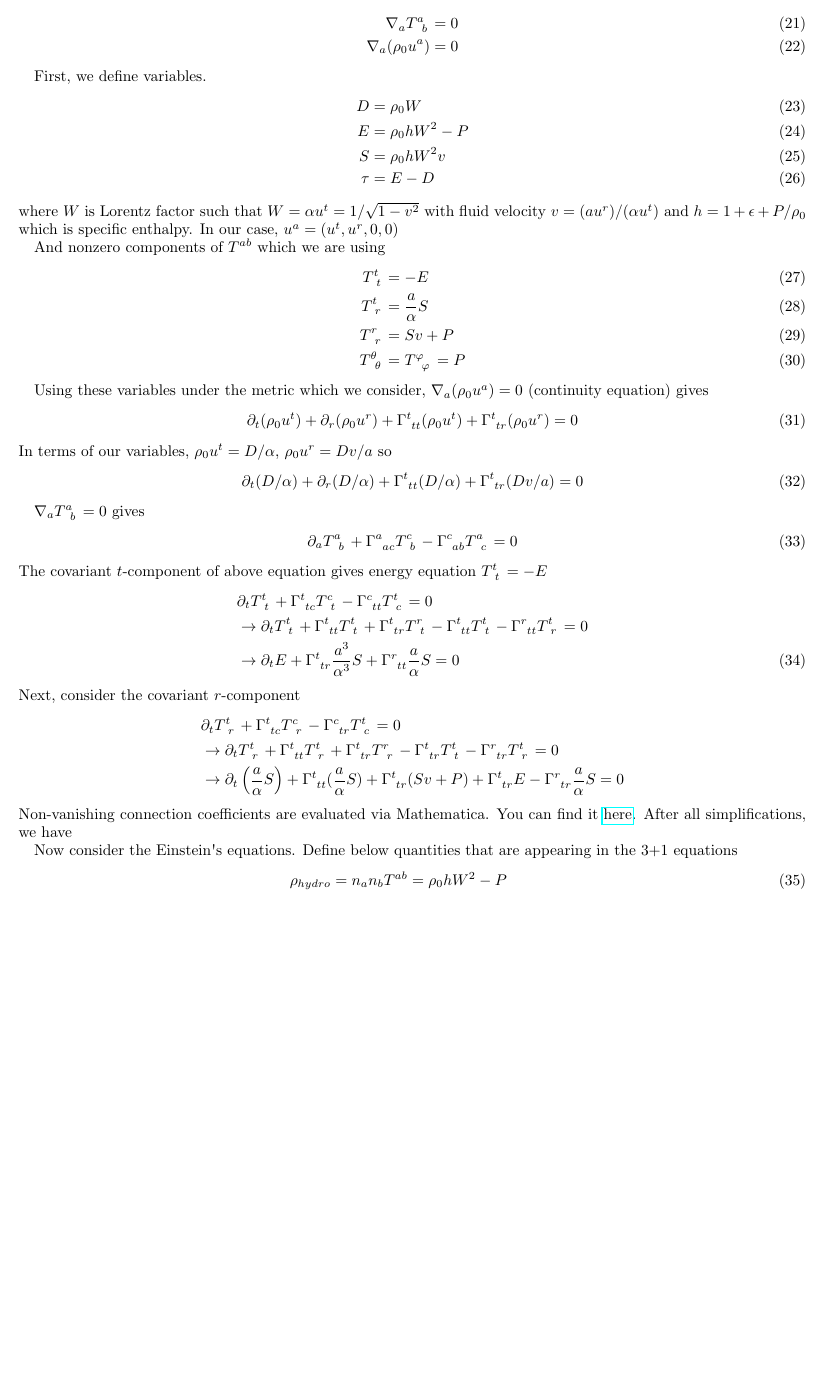
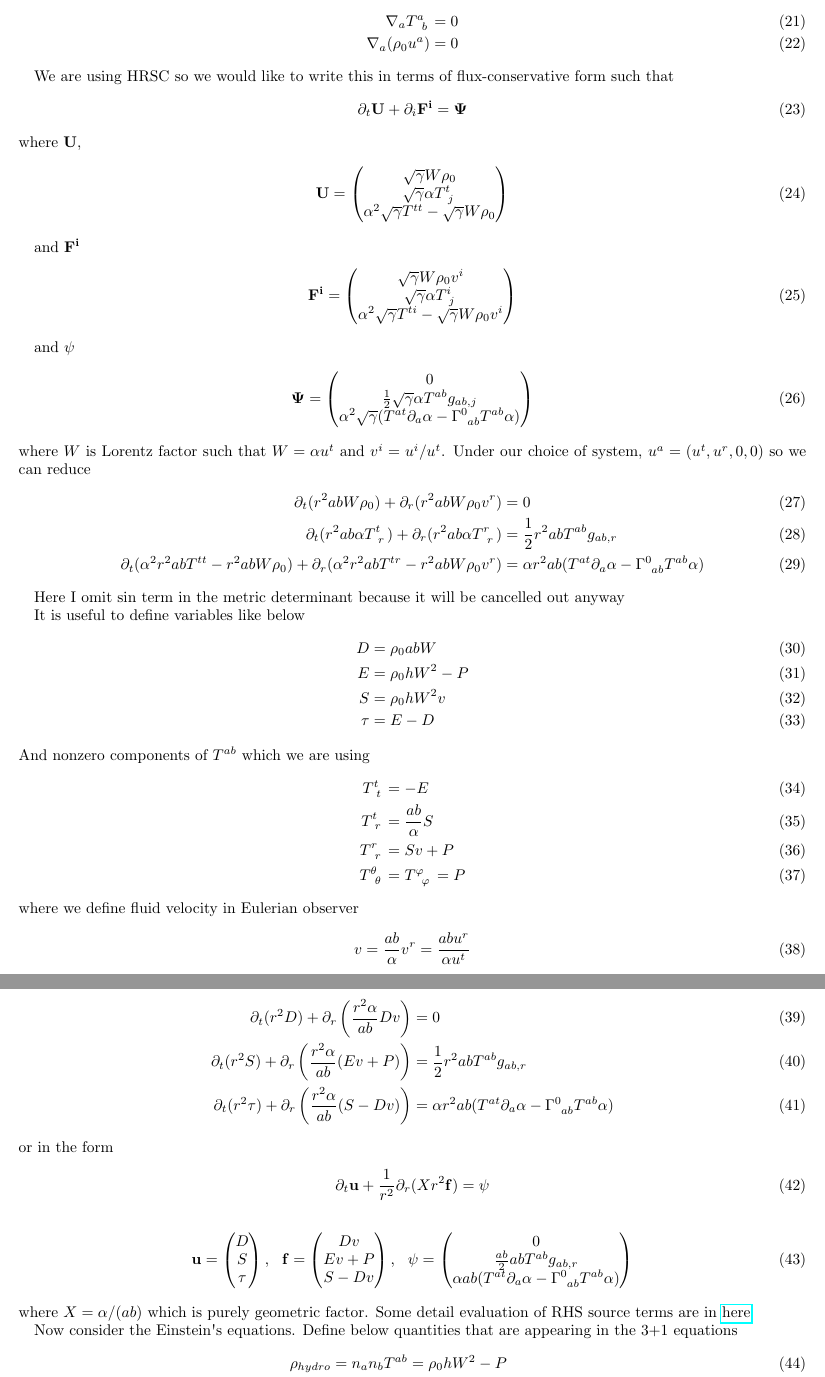
Before and after one commit to hlim88/PBH-NS, a LaTeX paper (Notes/HPC-SCHW.tex): part of page 3 of 6 before the commit and two parts of pages 3 and 4 of 6 after it, the two joined at a grey line, cut so that both start at the same text, the shorter picture padded with empty space. Compiled offline with pdfLaTeX.

Commit message:
Forgot to add

```diff
--- a/Notes/HPC-SCHW.tex
+++ b/Notes/HPC-SCHW.tex
@@ -149,13 +149,106 @@ The equations of motion for this case are derive from the local conservative equ
 \nabla_a (\rho_0 u^a) &= 0
 \end{align}
 
-First, we define variables.
+We are using HRSC so we would like to write this in terms of flux-conservative form such that
 \begin{align}
-D &= \rho_0 W  \\
+\partial_t {\bf U} + \partial_i {\bf F^i} = {\bf \Psi}
+\end{align}
+where ${\bf U}$,
+\begin{align}
+{\bf U} =
+\begin{pmatrix}
+\sqrt{\gamma} W \rho_0 \\
+\sqrt{\gamma} \alpha T\indices{^t_j} \\
+\alpha^2 \sqrt{\gamma} T^{tt} - \sqrt{\gamma} W \rho_0
+\end{pmatrix}
+\end{align}
+
+and ${\bf F^i}$
+\begin{align}
+{\bf F^i} =
+\begin{pmatrix}
+\sqrt{\gamma} W \rho_0 v^i \\
+\sqrt{\gamma} \alpha T\indices{^i_j} \\
+\alpha^2 \sqrt{\gamma} T^{ti} - \sqrt{\gamma} W \rho_0 v^i
+\end{pmatrix}
+\end{align}
+
+and ${\bf \psi}$
+\begin{align}
+{\bf \Psi} =
+\begin{pmatrix}
+0\\
+\frac{1}{2}\sqrt{\gamma} \alpha T\indices{^{ab}}g_{ab,j} \\
+\alpha^2 \sqrt{\gamma} (T^{at} \partial_a \alpha - \Gamma\indices{^0_{ab}} T^{ab} \alpha )
+\end{pmatrix}
+\end{align}
+where $W$ is Lorentz factor such that $W = \alpha u^t$ and $v^i = u^i/u^t$. Under our choice of system, $u^a = (u^t, u^r, 0, 0)$ so we can reduce
+\begin{align}
+\partial_t ( r^2 a b W \rho_0) + \partial_r (r^2 a b W \rho_0 v^r) &= 0 \\
+\partial_t (r^2 a b \alpha T\indices{^t_r}) + \partial_r ( r^2 a b \alpha T\indices{^r_r}) &= \frac{1}{2} r^2 a b T^{ab} g_{ab,r} \\
+\partial_t ( \alpha^2 r^2 a b T^{tt} - r^2 a b W \rho_0 ) + \partial_r(\alpha^2 r^2 a b T^{tr} - r^2 a b W \rho_0 v^r) &= \alpha r^2 ab (T^{at} \partial_a \alpha - \Gamma\indices{^0_{ab}} T^{ab} \alpha )
+\end{align}
+
+
+Here I omit $\sin$ term in the metric determinant because it will be cancelled out anyway
+
+It is useful to define variables like below
+\begin{align}
+D &= \rho_0 ab W  \\
 E &= \rho_0 h  W^2 -P \\
 S &= \rho_0 h W^2 v\\
 \tau &= E-D
 \end{align}
+And nonzero components of $T^{ab}$ which we are using
+\begin{align}
+T\indices{^t_t} &= -E \\
+T\indices{^t_r} &= \frac{ab}{\alpha} S \\
+T\indices{^r_r} &=Sv+P\\
+T\indices{^\theta_\theta}&=T\indices{^\varphi_\varphi}=P
+\end{align}
+where we define fluid velocity in Eulerian observer
+\begin{align}
+v = \frac{ab}{\alpha} v^r = \frac{ab u^r}{\alpha u^t}
+\end{align}
+then also $W=1 / \sqrt{1-v^2}$ and $h=1+\epsilon+P/\rho_0$ which is specific enthalpy.  Then we can reduce
+\begin{align}
+\partial_t ( r^2 D) + \partial_r \left(\frac{r^2\alpha}{ab}D v\right) &= 0 \\
+\partial_t (r^2 S) + \partial_r \left( \frac{r^2 \alpha}{ab}( E v + P)\right) &= \frac{1}{2} r^2 a b T^{ab} g_{ab,r} \\
+\partial_t ( r^2\tau) + \partial_r\left(\frac{r^2\alpha}{ab}(S - D v)\right) &= \alpha r^2 ab (T^{at} \partial_a \alpha - \Gamma\indices{^0_{ab}} T^{ab} \alpha )
+\end{align}
+or in the form
+\begin{align}
+\partial_t {\bf u} + \frac{1}{r^2} \partial_r (X r^2 {\bf f}) = \psi
+\end{align}
+\begin{align}
+{\bf u} =
+\begin{pmatrix}
+D \\
+S \\
+\tau
+\end{pmatrix}, \,\,\,\,
+{\bf f} =
+\begin{pmatrix}
+Dv \\
+Ev + P \\
+S - Dv
+\end{pmatrix}, \,\,\,\,
+{\bf \psi} =
+\begin{pmatrix}
+0 \\
+\frac{ab}{2} a b T^{ab} g_{ab,r} \\
+\alpha ab (T^{at} \partial_a \alpha - \Gamma\indices{^0_{ab}} T^{ab} \alpha )
+\end{pmatrix}
+\end{align}
+where $X= \alpha / (ab)$ which is purely geometric factor. Some detail evaluation of RHS source terms are in \href{https://github.com/hlim88/PBH-NS/tree/master/tools}{here}
+
+
+
+
+
+
+\iffalse
+First, we define variables.
 %\begin{align}
 %{\bf q} = \begin{bmatrix}
 %D\\
```
Also changed, not shown: Notes/HPC-SCHW.pdf, Notes/HPC-SCHW.tex (4 more changed lines).
